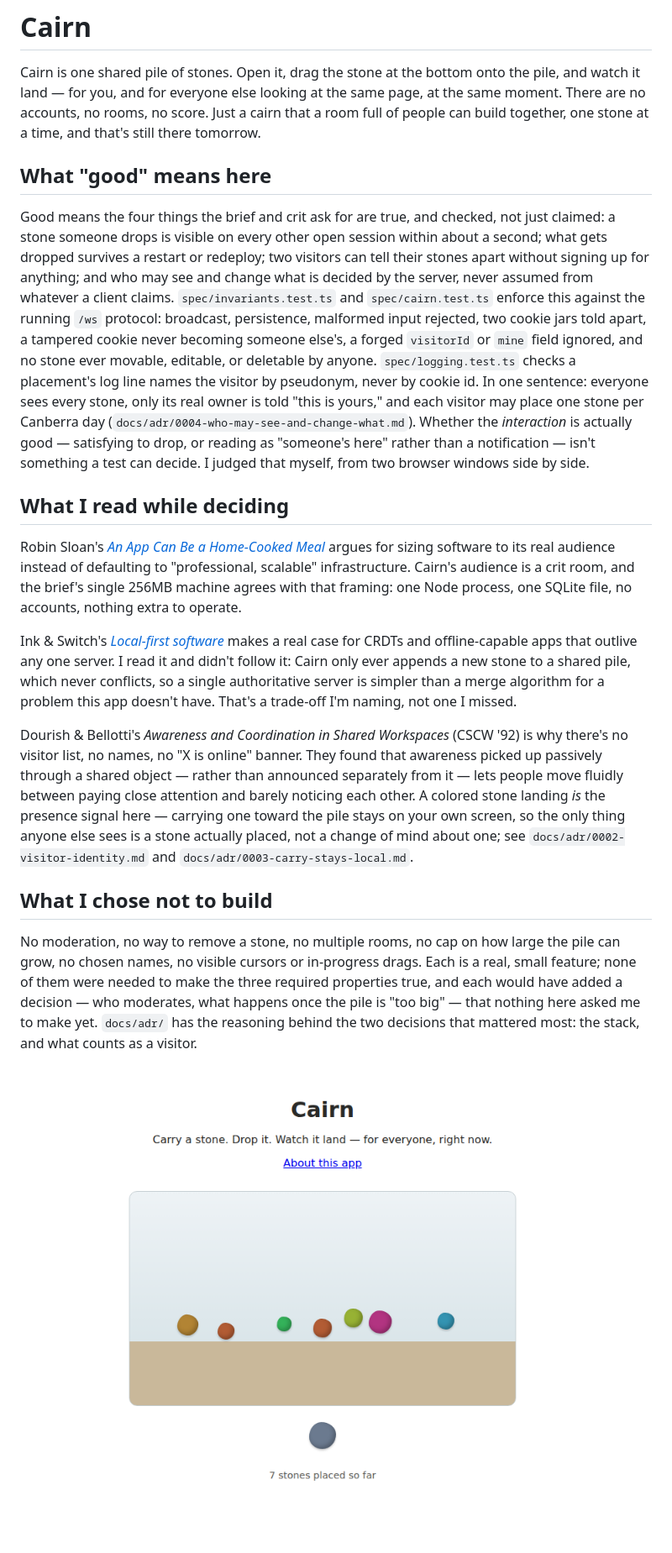
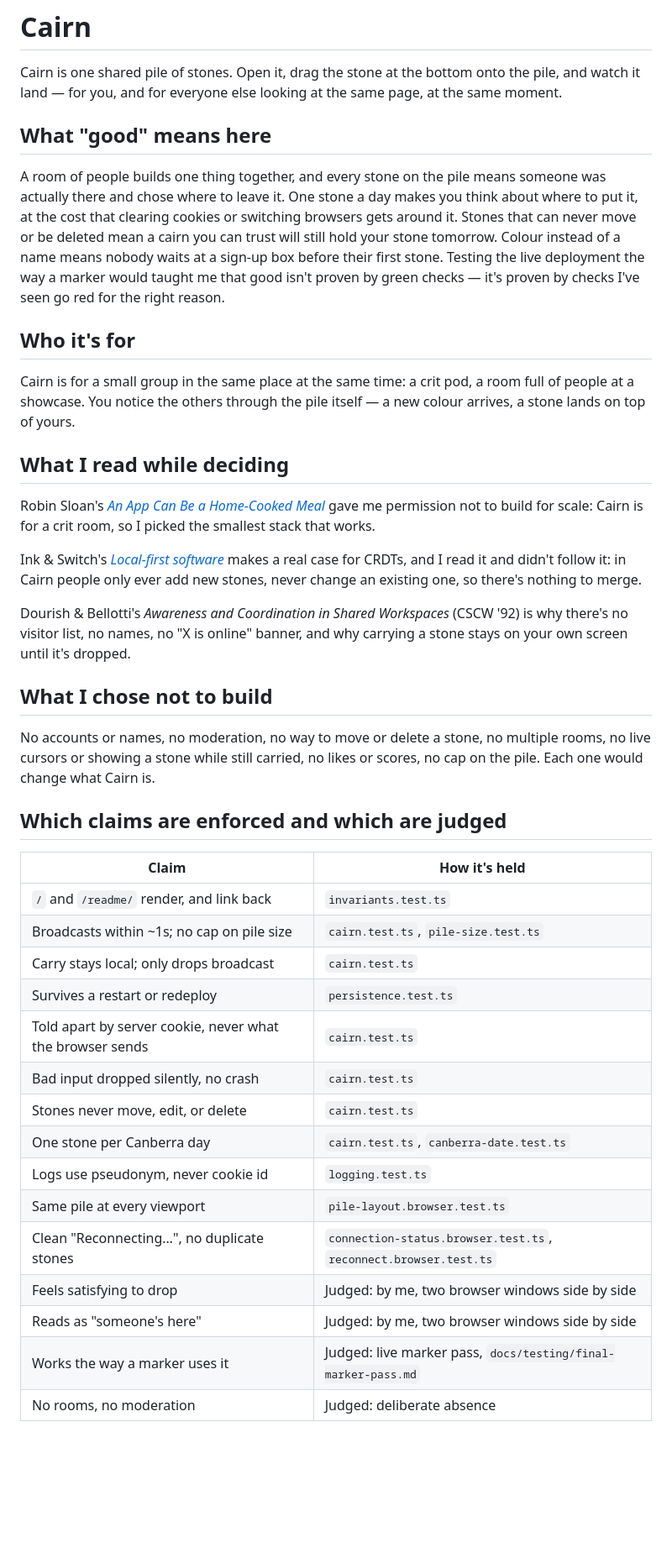
Before and after one commit to comp4020-agentic-coding-studio/comp4020-final-saiuppalapati7443, a Markdown page: README.md, the part around one of its changes. Shown at 84% size. GitHub-like rendering; blank space fills up the shorter version.

Commit message:
Rewrite README.md for the final submission
Goes beyond "the brief's requirements are true" (the answer the
marking says to move past) to say who Cairn is for and why it's
worth using with other people in the room, restructures the
trade-offs behind one-stone-a-day, no removal, and colour-only
identity as costs named rather than hidden, and adds a single
"Which claims are enforced and which are judged" table replacing the
prose list of checks -- including the four promises that were only
in spec/README.md's "Promised in the next README revision" section
(the pile stacking, same pile at every viewport, "Reconnecting..."
status, no duplicate stones after reconnect) and a new
"What's still rough" section naming real, known limits (cookie-tied
daily limit, similar colours, keyboard drop position, single-machine
assumption).

Co-Authored-By: Claude Sonnet 5 <noreply@anthropic.com>

```diff
--- a/README.md
+++ b/README.md
@@ -2,66 +2,67 @@
 
 Cairn is one shared pile of stones. Open it, drag the stone at the bottom onto
 the pile, and watch it land — for you, and for everyone else looking at the
-same page, at the same moment. There are no accounts, no rooms, no score.
-Just a cairn that a room full of people can build together, one stone at a
-time, and that's still there tomorrow.
+same page, at the same moment.
 
 ## What "good" means here
 
-Good means the four things the brief and crit ask for are true, and checked,
-not just claimed: a stone someone drops is visible on every other open
-session within about a second; what gets dropped survives a restart or
-redeploy; two visitors can tell their stones apart without signing up for
-anything; and who may see and change what is decided by the server, never
-assumed from whatever a client claims. `spec/invariants.test.ts` and
-`spec/cairn.test.ts` enforce this against the running `/ws` protocol:
-broadcast, persistence, malformed input rejected, two cookie jars told apart,
-a tampered cookie never becoming someone else's, a forged `visitorId` or
-`mine` field ignored, and no stone ever movable, editable, or deletable by
-anyone. `spec/logging.test.ts` checks a placement's log line names the
-visitor by pseudonym, never by cookie id. In one sentence: everyone sees
-every stone, only its real owner is told "this is yours," and each visitor
-may place one stone per Canberra day
-(`docs/adr/0004-who-may-see-and-change-what.md`). Whether the *interaction*
-is actually good — satisfying to drop, or reading as "someone's here" rather
-than a notification — isn't something a test can decide. I judged that
-myself, from two browser windows side by side.
+A room of people builds one thing together, and every stone on the pile
+means someone was actually there and chose where to leave it. One stone a
+day makes you think about where to put it, at the cost that clearing
+cookies or switching browsers gets around it. Stones that can never move or
+be deleted mean a cairn you can trust will still hold your stone tomorrow.
+Colour instead of a name means nobody waits at a sign-up box before their
+first stone. Testing the live deployment the way a marker would taught me
+that good isn't proven by green checks — it's proven by checks I've seen go
+red for the right reason.
+
+## Who it's for
+
+Cairn is for a small group in the same place at the same time: a crit pod,
+a room full of people at a showcase. You notice the others through the
+pile itself — a new colour arrives, a stone lands on top of yours.
 
 ## What I read while deciding
 
 Robin Sloan's [*An App Can Be a Home-Cooked
-Meal*](https://www.robinsloan.com/notes/home-cooked-app/) argues for sizing
-software to its real audience instead of defaulting to "professional,
-scalable" infrastructure. Cairn's audience is a crit room, and the brief's
-single 256MB machine agrees with that framing: one Node process, one SQLite
-file, no accounts, nothing extra to operate.
+Meal*](https://www.robinsloan.com/notes/home-cooked-app/) gave me
+permission not to build for scale: Cairn is for a crit room, so I picked
+the smallest stack that works.
 
 Ink & Switch's [*Local-first
-software*](https://www.inkandswitch.com/essay/local-first/) makes a real case
-for CRDTs and offline-capable apps that outlive any one server. I read it and
-didn't follow it: Cairn only ever appends a new stone to a shared pile, which
-never conflicts, so a single authoritative server is simpler than a merge
-algorithm for a problem this app doesn't have. That's a trade-off I'm naming,
-not one I missed.
+software*](https://www.inkandswitch.com/essay/local-first/) makes a real
+case for CRDTs, and I read it and didn't follow it: in Cairn people only
+ever add new stones, never change an existing one, so there's nothing to
+merge.
 
-Dourish & Bellotti's *Awareness and Coordination in Shared Workspaces* (CSCW
-'92) is why there's no visitor list, no names, no "X is online" banner. They
-found that awareness picked up passively through a shared object — rather than
-announced separately from it — lets people move fluidly between paying close
-attention and barely noticing each other. A colored stone landing *is* the
-presence signal here — carrying one toward the pile stays on your own screen,
-so the only thing anyone else sees is a stone actually placed, not a change of
-mind about one; see `docs/adr/0002-visitor-identity.md` and
-`docs/adr/0003-carry-stays-local.md`.
+Dourish & Bellotti's *Awareness and Coordination in Shared Workspaces*
+(CSCW '92) is why there's no visitor list, no names, no "X is online"
+banner, and why carrying a stone stays on your own screen until it's
+dropped.
 
 ## What I chose not to build
 
-No moderation, no way to remove a stone, no multiple rooms, no cap on how
-large the pile can grow, no chosen names, no visible cursors or in-progress
-drags. Each is a real, small feature; none
-of them were needed to make the three required properties true, and each would
-have added a decision — who moderates, what happens once the pile is "too big"
-— that nothing here asked me to make yet. `docs/adr/` has the reasoning behind
-the two decisions that mattered most: the stack, and what counts as a visitor.
+No accounts or names, no moderation, no way to move or delete a stone, no
+multiple rooms, no live cursors or showing a stone while still carried, no
+likes or scores, no cap on the pile. Each one would change what Cairn is.
 
-![Cairn, first version](docs/cairn-first-version.png)
+## Which claims are enforced and which are judged
+
+| Claim | How it's held |
+| --- | --- |
+| `/` and `/readme/` render, and link back | `invariants.test.ts` |
+| Broadcasts within ~1s; no cap on pile size | `cairn.test.ts`, `pile-size.test.ts` |
+| Carry stays local; only drops broadcast | `cairn.test.ts` |
+| Survives a restart or redeploy | `persistence.test.ts` |
+| Told apart by server cookie, never what the browser sends | `cairn.test.ts` |
+| Bad input dropped silently, no crash | `cairn.test.ts` |
+| Stones never move, edit, or delete | `cairn.test.ts` |
+| One stone per Canberra day | `cairn.test.ts`, `canberra-date.test.ts` |
+| Logs use pseudonym, never cookie id | `logging.test.ts` |
+| Same pile at every viewport | `pile-layout.browser.test.ts` |
+| Clean "Reconnecting…", no duplicate stones | `connection-status.browser.test.ts`, `reconnect.browser.test.ts` |
+| Feels satisfying to drop | Judged: by me, two browser windows side by side |
+| Reads as "someone's here" | Judged: by me, two browser windows side by side |
+| Works the way a marker uses it | Judged: live marker pass, `docs/testing/final-marker-pass.md` |
+| No rooms, no moderation | Judged: deliberate absence |
+
```
Also changed, not shown: other parts of README.md (+8 -0 lines).
